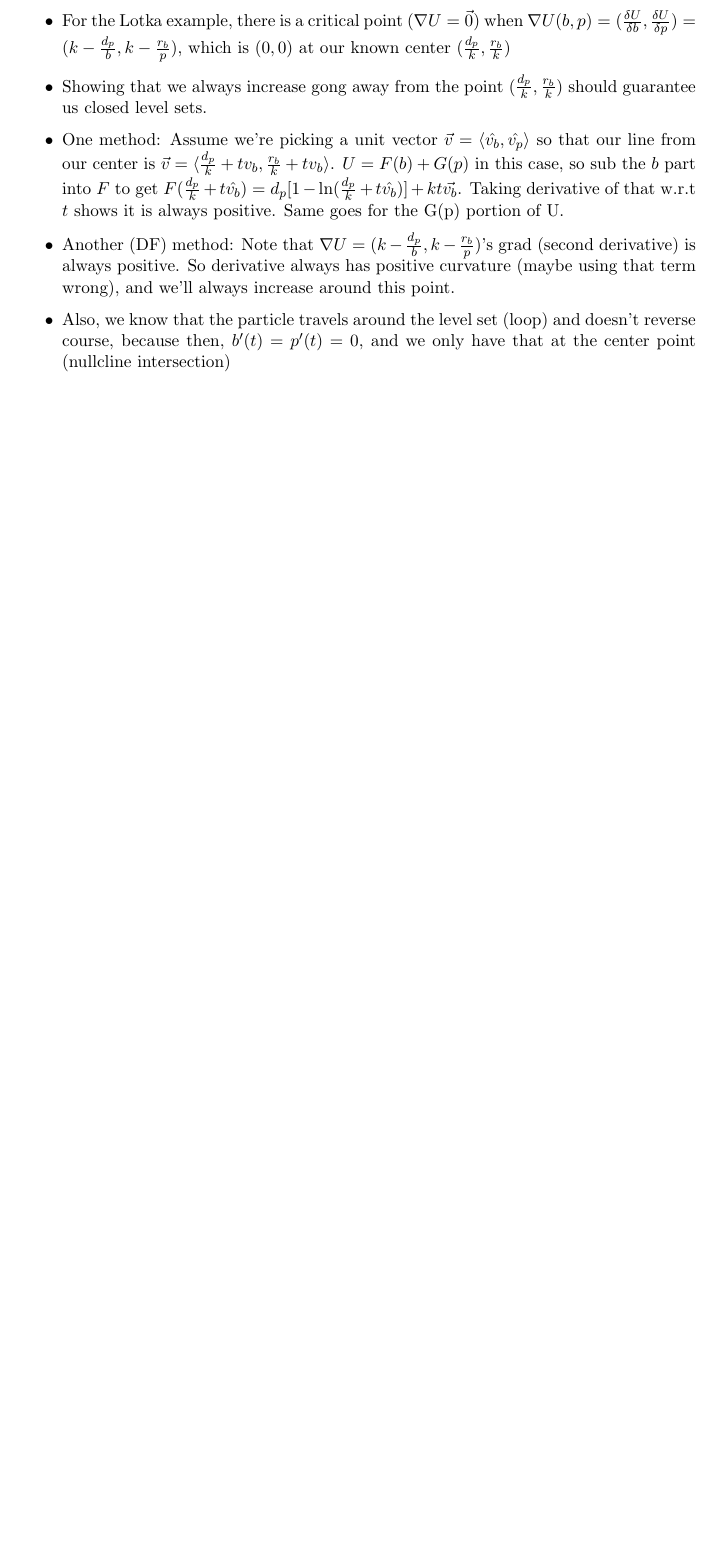
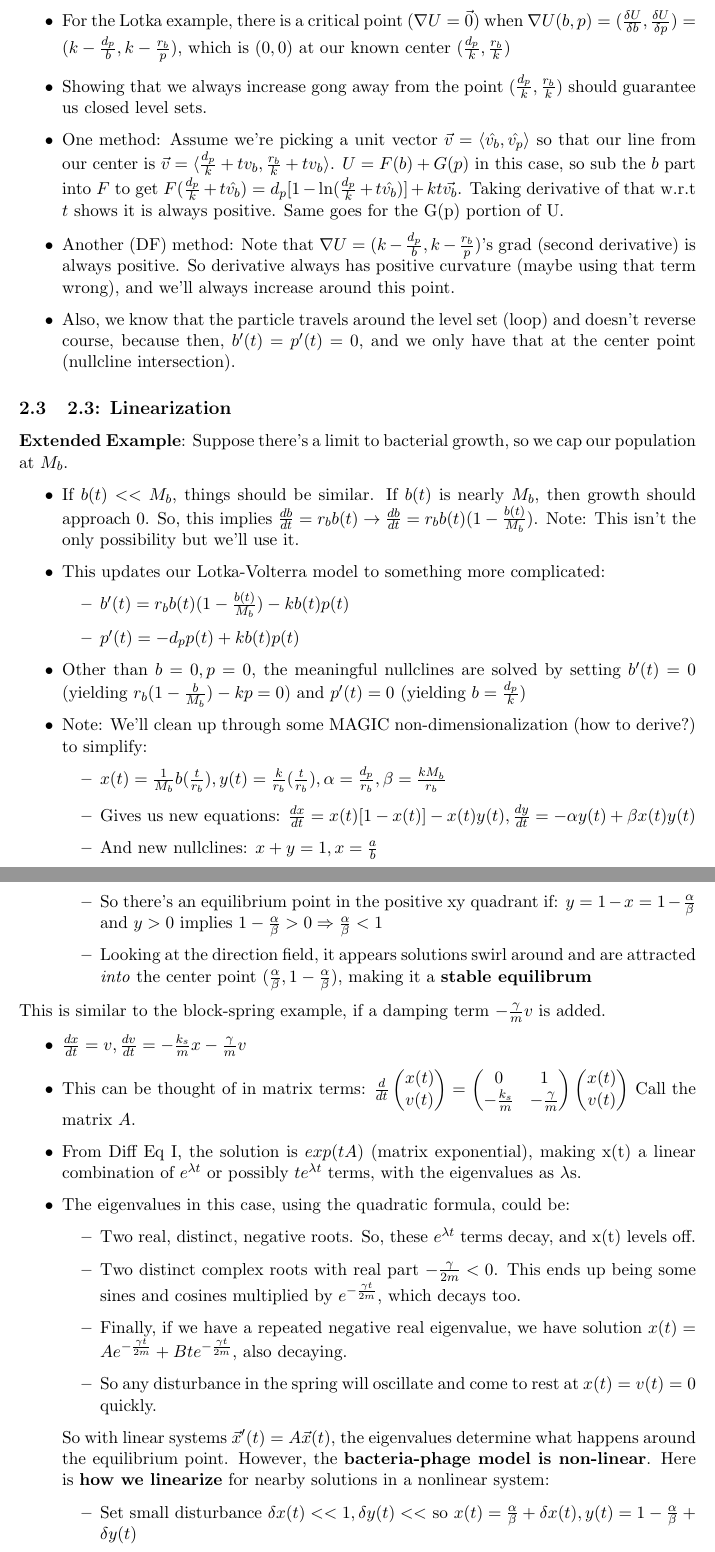
Before and after one commit to fettermania/mathnotes, a LaTeX document (diffeq2/diffeq2.tex): part of page 7 of 7 before the commit and two parts of pages 7 and 8 of 9 after it, the two joined at a grey line, cut so that both start at the same text, the shorter picture padded with empty space. Compiled offline with pdfLaTeX.

Commit message:
Diff Eq II: 2.3 (Linearization)

```diff
--- a/diffeq2/diffeq2.tex
+++ b/diffeq2/diffeq2.tex
@@ -226,6 +226,45 @@ Developing a \textbf{conserved quantity} will help to do that.  \textbf{Example}
 \item Showing that we always increase gong away from the point $(\frac{d_p}{k}, \frac{r_b}{k})$ should guarantee us closed level sets.
 \item One method: Assume we're picking a unit vector $\vec{v} = \langle \hat{v_b}, \hat{v_p} \rangle$ so that our line from our center is $\vec{v} = \langle \frac{d_p}{k}+t{v_b}, \frac{r_b}{k}+t{v_b} \rangle$.  $U=F(b) + G(p)$ in this case, so sub the $b$ part into $F$ to get $F (\frac{d_p}{k} +t\hat{v_b}) = d_p[1-\ln(\frac{d_p}{k} + t\hat{v_b})]+kt\vec{v_b}$.  Taking derivative of that w.r.t $t$ shows it is always positive.  Same goes for the G(p) portion of U.
 \item Another (DF) method: Note that $\nabla U = (k - \frac{d_p}{b}, k - \frac{r_b}{p})$'s grad (second derivative) is always positive.  So derivative always has positive curvature (maybe using that term wrong), and we'll always increase around this point.
-\item Also, we know that the particle travels around the level set (loop) and doesn't reverse course, because then, $b'(t) = p'(t) = 0$, and we only have that at the center point (nullcline intersection)
+\item Also, we know that the particle travels around the level set (loop) and doesn't reverse course, because then, $b'(t) = p'(t) = 0$, and we only have that at the center point (nullcline intersection).
 \end{itemize}
 
+
+\subsection{2.3: Linearization}
+
+\textbf{Extended Example}: Suppose there's a limit to bacterial growth, so we cap our population at $M_b$.
+\begin{itemize}
+\item If $b(t) << M_b$, things should be similar.  If $b(t)$ is nearly $M_b$, then growth should approach 0.  So, this implies $\frac{db}{dt} = r_bb(t) \rightarrow \frac{db}{dt} = r_bb(t) (1-\frac{b(t)}{M_b})$.  Note: This isn't the only possibility but we'll use it.
+\item This updates our Lotka-Volterra model to something more complicated:
+\begin{itemize}
+\item $b'(t) = r_bb(t) (1-\frac{b(t)}{M_b})- kb(t)p(t)$
+\item $p'(t) = -d_p p(t) + kb(t)p(t)$
+\end{itemize}
+\item Other than $b=0, p=0$, the meaningful nullclines are solved by setting $b'(t) = 0$ (yielding $r_b(1-\frac{b}{M_b})-kp = 0$) and $p'(t) = 0$ (yielding $b = \frac{d_p}{k}$)
+\item Note: We'll clean up through some MAGIC non-dimensionalization (how to derive?) to simplify:
+\begin{itemize}
+\item $x(t) = \frac{1}{M_b}b(\frac{t}{r_b}), y(t) = \frac{k}{r_b}(\frac{t}{r_b}), \alpha = \frac{d_p}{r_b}, \beta = \frac{kM_b}{r_b}$
+\item Gives us new equations: $\frac{dx}{dt} = x(t)[1-x(t)] - x(t)y(t), \frac{dy}{dt} = -\alpha y(t) + \beta x(t)y(t)$
+\item And new nullclines: $x+y=1, x=\frac{a}{b}$
+\item So  there's an equilibrium point in the positive xy quadrant if: $y = 1-x = 1-\frac{\alpha}{\beta}$ and $y > 0$ implies $1-\frac{\alpha}{\beta} > 0 \Rightarrow \frac{\alpha}{\beta} < 1$
+\item Looking at the direction field, it appears solutions swirl around and are attracted \emph{into} the center point $(\frac{\alpha}{\beta}, 1 - \frac{\alpha}{\beta})$, making it a \textbf{stable equilibrum}
+\end{itemize}
+\end{itemize}
+
+This is similar to the block-spring example, if a damping term $-\frac{\gamma}{m}v$ is added.
+\begin{itemize}
+\item $\frac{dx}{dt} = v, \frac{dv}{dt} = -\frac{k_s}{m}x -\frac{\gamma}{m}v$
+\item This can be thought of in matrix terms: $\frac{d}{dt} \begin{pmatrix} x(t) \\ v(t) \end{pmatrix} =  \begin{pmatrix} 0 & 1 \\ -\frac{k_s}{m} & -\frac{\gamma}{m} \end{pmatrix}  \begin{pmatrix}x(t) \\ v(t)\end{pmatrix}$ Call the matrix $A$.
+\item From Diff Eq I, the solution is $exp(tA)$ (matrix exponential), making x(t) a linear combination of $e^{\lambda t}$ or possibly $te^{\lambda t}$ terms, with the eigenvalues as $\lambda$s.
+\item The eigenvalues in this case, using the quadratic formula, could be:
+\begin{itemize}
+\item Two real, distinct, negative roots. So, these $e^{\lambda t}$ terms decay, and x(t) levels off.
+\item Two distinct complex roots with real part $-\frac{\gamma}{2m} < 0$.  This ends up being some sines and cosines multiplied by $e^{-\frac{\gamma t}{2m}}$, which decays too.
+\item Finally, if we have a repeated negative real eigenvalue, we have solution $x(t) = Ae^{-\frac{\gamma t}{2m}} + Bte^{-\frac{\gamma t}{2m}} $, also decaying.
+\item So any disturbance in the spring will oscillate and come to rest at $x(t) = v(t) = 0$ quickly.
+\end{itemize}
+
+So with linear systems $\vec{x}'(t) = A\vec{x}(t)$, the eigenvalues determine what happens around the equilibrium point.  However, the \textbf{bacteria-phage model is non-linear}.  Here is \textbf{how we linearize} for nearby solutions in a nonlinear system:
+\begin{itemize}
+\item Set small disturbance $\delta x(t) << 1, \delta y(t) << $ so $x(t) = \frac{\alpha}{\beta} + \delta x(t), y(t) = 1-\frac{\alpha}{\beta} + \delta y(t)$
+\item Since they're small, all powers like $\delta x(t)^2$ and $\delta x(t) \delta y(t)$ are considered basically zero.
```
Also changed, not shown: diffeq2/diffeq2.pdf, diffeq2/diffeq2.tex (10 more changed lines).
